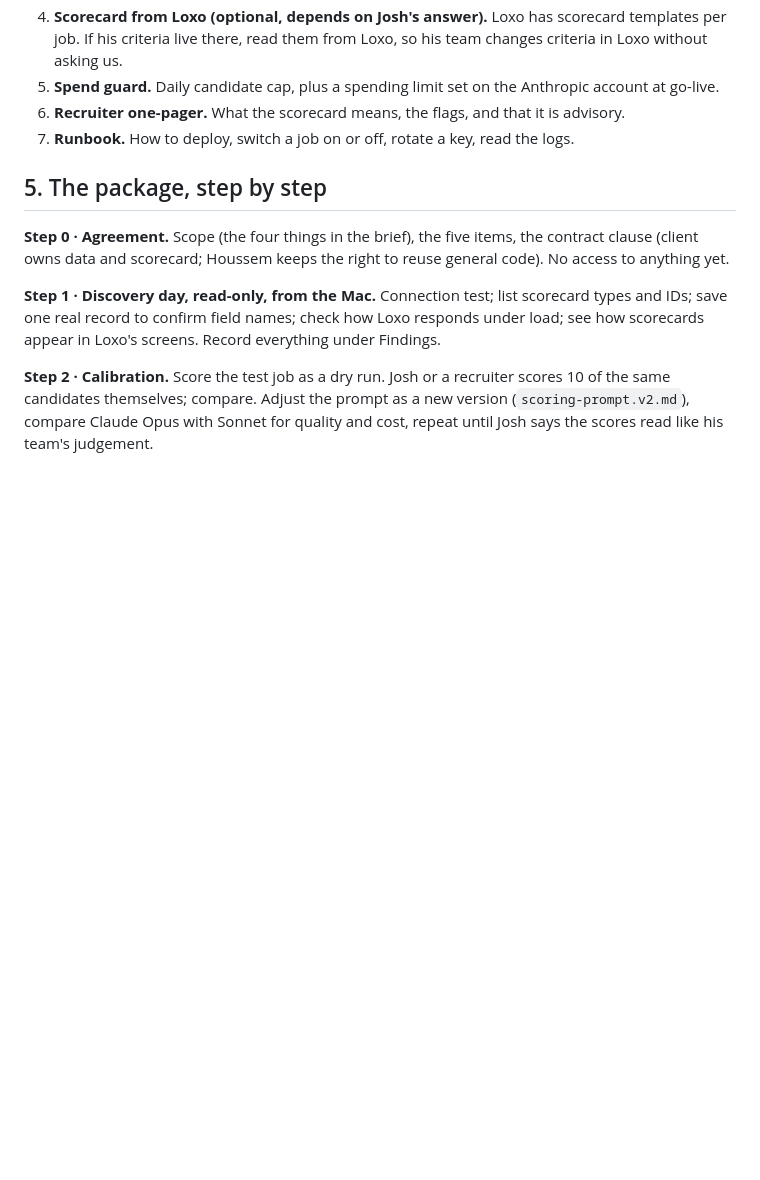
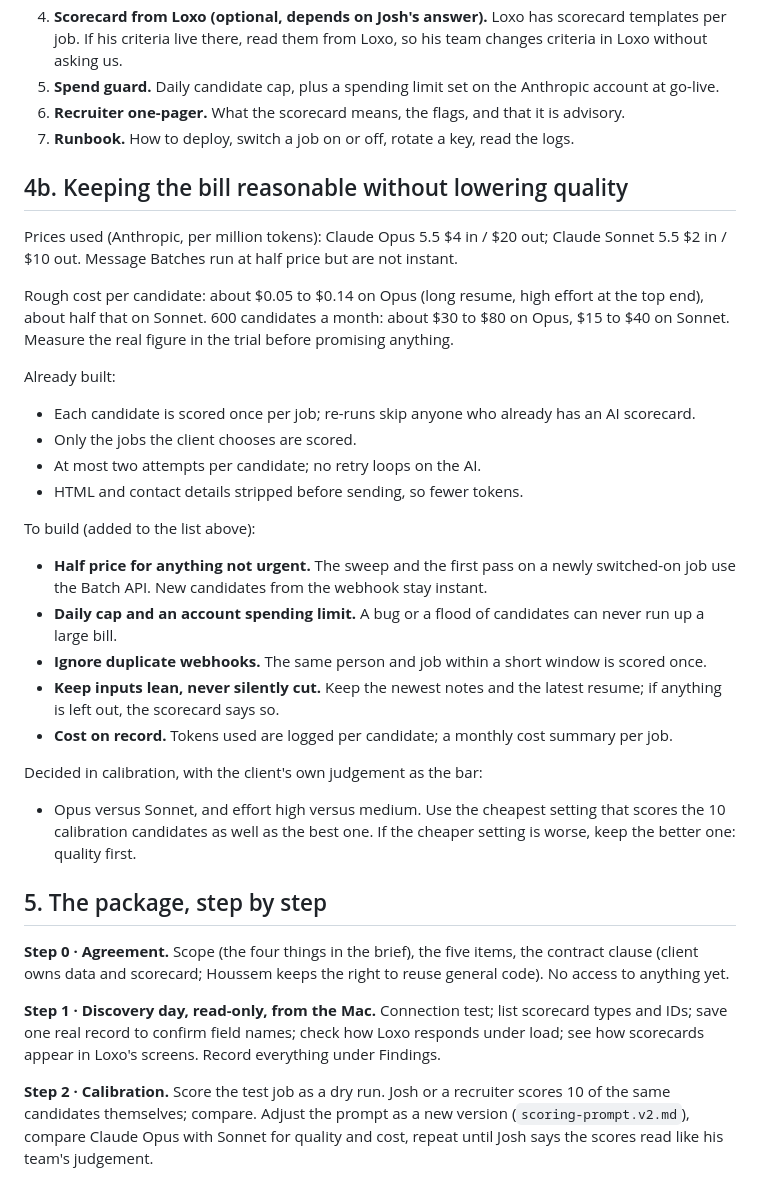
Before and after one commit to unfollowdesigns-commits/Weaver, a Markdown page: docs/BUILD-PLAN.v1.md, the part around the change. Drawn GitHub-style; blank space fills up the shorter version.

Commit message:
Build plan: cost controls that keep scoring quality
Co-Authored-By: Claude Opus 5.5 <noreply@anthropic.com>
Claude-Session: https://claude.ai/code/session_01BgqsNobCjUrGUxgk2M1fxf

```diff
--- a/docs/BUILD-PLAN.v1.md
+++ b/docs/BUILD-PLAN.v1.md
@@ -97,6 +97,42 @@ In order. Each step tested, committed, pushed.
    advisory.
 7. **Runbook.** How to deploy, switch a job on or off, rotate a key, read the logs.
 
+## 4b. Keeping the bill reasonable without lowering quality
+
+Prices used (Anthropic, per million tokens): Claude Opus 5.5 $4 in / $20 out;
+Claude Sonnet 5.5 $2 in / $10 out. Message Batches run at half price but are
+not instant.
+
+Rough cost per candidate: about $0.05 to $0.14 on Opus (long resume, high
+effort at the top end), about half that on Sonnet. 600 candidates a month:
+about $30 to $80 on Opus, $15 to $40 on Sonnet. Measure the real figure in
+the trial before promising anything.
+
+Already built:
+- Each candidate is scored once per job; re-runs skip anyone who already has
+  an AI scorecard.
+- Only the jobs the client chooses are scored.
+- At most two attempts per candidate; no retry loops on the AI.
+- HTML and contact details stripped before sending, so fewer tokens.
+
+To build (added to the list above):
+- **Half price for anything not urgent.** The sweep and the first pass on a
+  newly switched-on job use the Batch API. New candidates from the webhook
+  stay instant.
+- **Daily cap and an account spending limit.** A bug or a flood of candidates
+  can never run up a large bill.
+- **Ignore duplicate webhooks.** The same person and job within a short window
+  is scored once.
+- **Keep inputs lean, never silently cut.** Keep the newest notes and the
+  latest resume; if anything is left out, the scorecard says so.
+- **Cost on record.** Tokens used are logged per candidate; a monthly cost
+  summary per job.
+
+Decided in calibration, with the client's own judgement as the bar:
+- Opus versus Sonnet, and effort high versus medium. Use the cheapest
+  setting that scores the 10 calibration candidates as well as the best one.
+  If the cheaper setting is worse, keep the better one: quality first.
+
 ## 5. The package, step by step
 
 **Step 0 · Agreement.** Scope (the four things in the brief), the five items,
```
